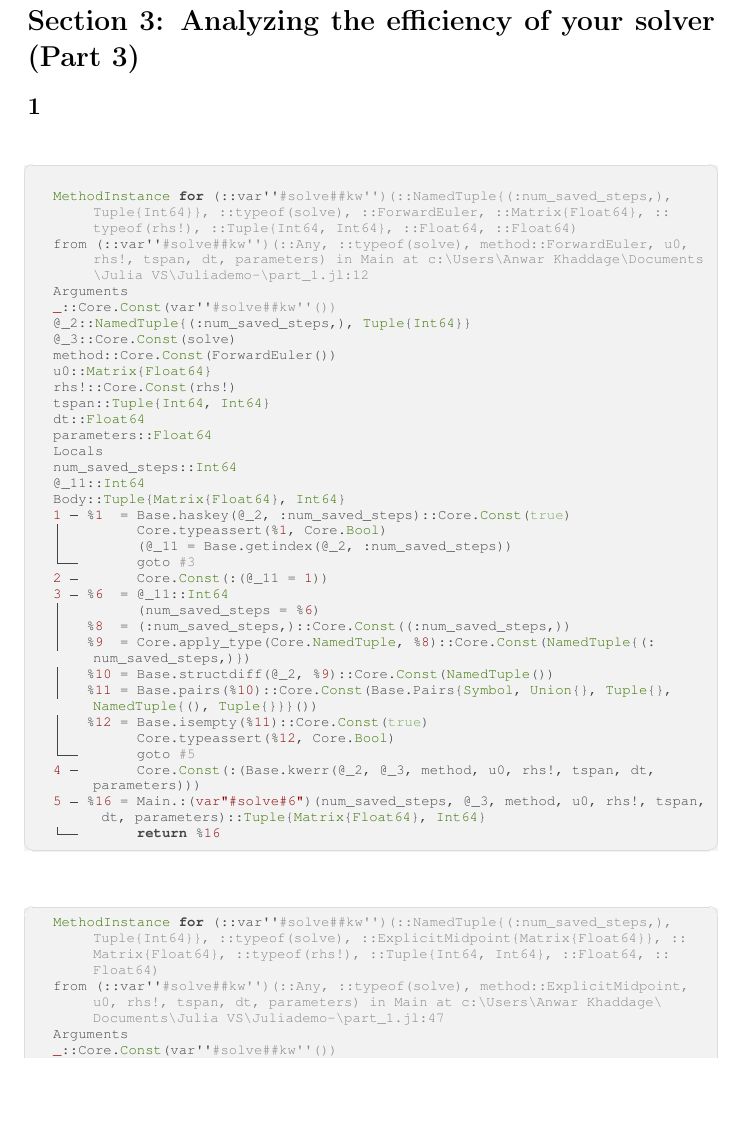
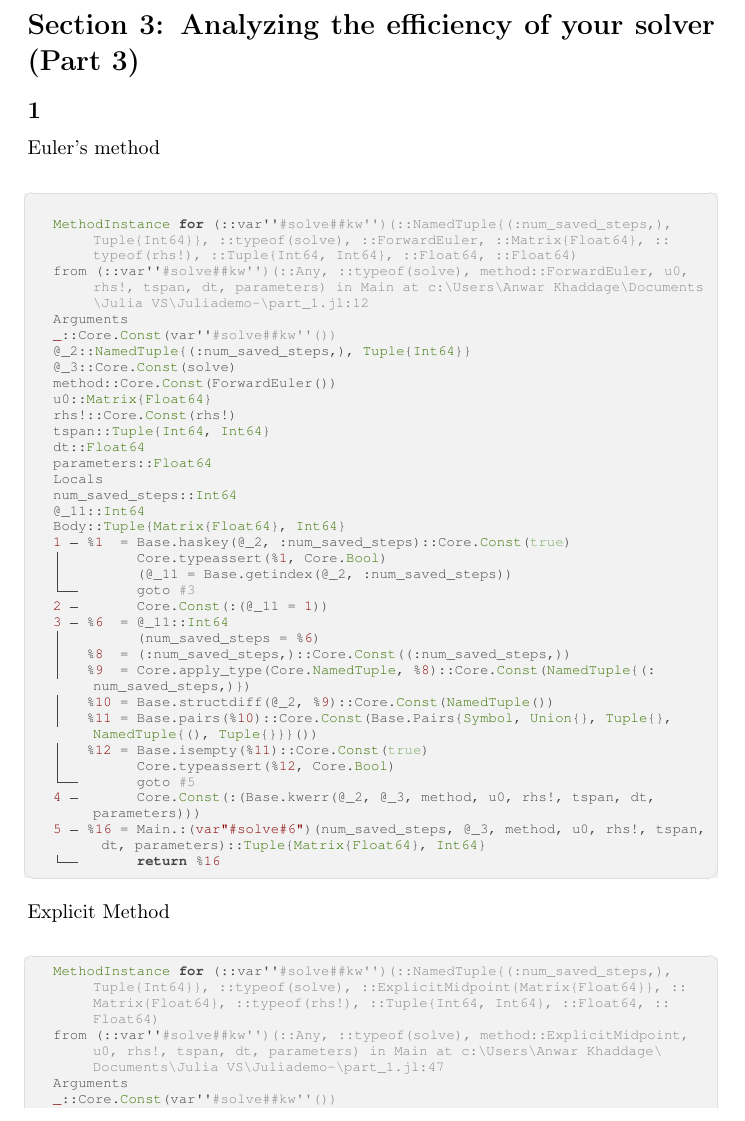
Before and after one commit to AnwarKhaddaj/caam-419-519-submissions, a LaTeX problem sheet (homework-2/homework-2.tex): part of page 4 of 5, cut so that both start at the same text, the shorter picture padded with empty space. Compiled offline with pdfLaTeX.

Commit message:
commiting latex file

```diff
--- a/homework-2/homework-2.tex
+++ b/homework-2/homework-2.tex
@@ -79,6 +79,7 @@ As the timestep size decreases, the error decreases as expected because we are n
 
 \section*{Section 3: Analyzing the efficiency of your solver (Part 3)}
 \subsection*{1}
+Euler's method
 \begin{jllisting}
 
   MethodInstance for (::var''#solve##kw'')(::NamedTuple{(:num_saved_steps,), Tuple{Int64}}, ::typeof(solve), ::ForwardEuler, ::Matrix{Float64}, ::typeof(rhs!), ::Tuple{Int64, Int64}, ::Float64, ::Float64)
@@ -115,7 +116,7 @@ As the timestep size decreases, the error decreases as expected because we are n
   5 ┄ %16 = Main.:(var"#solve#6")(num_saved_steps, @_3, method, u0, rhs!, tspan, dt, parameters)::Tuple{Matrix{Float64}, Int64}
   └──       return %16
 \end{jllisting}
-\\
+Explicit Method
 \begin{jllisting}
   MethodInstance for (::var''#solve##kw'')(::NamedTuple{(:num_saved_steps,), Tuple{Int64}}, ::typeof(solve), ::ExplicitMidpoint{Matrix{Float64}}, ::Matrix{Float64}, ::typeof(rhs!), ::Tuple{Int64, Int64}, ::Float64, ::Float64)
   from (::var''#solve##kw'')(::Any, ::typeof(solve), method::ExplicitMidpoint, u0, rhs!, tspan, dt, parameters) in Main at c:\Users\Anwar Khaddage\Documents\Julia VS\Juliademo-\part_1.jl:47
```
